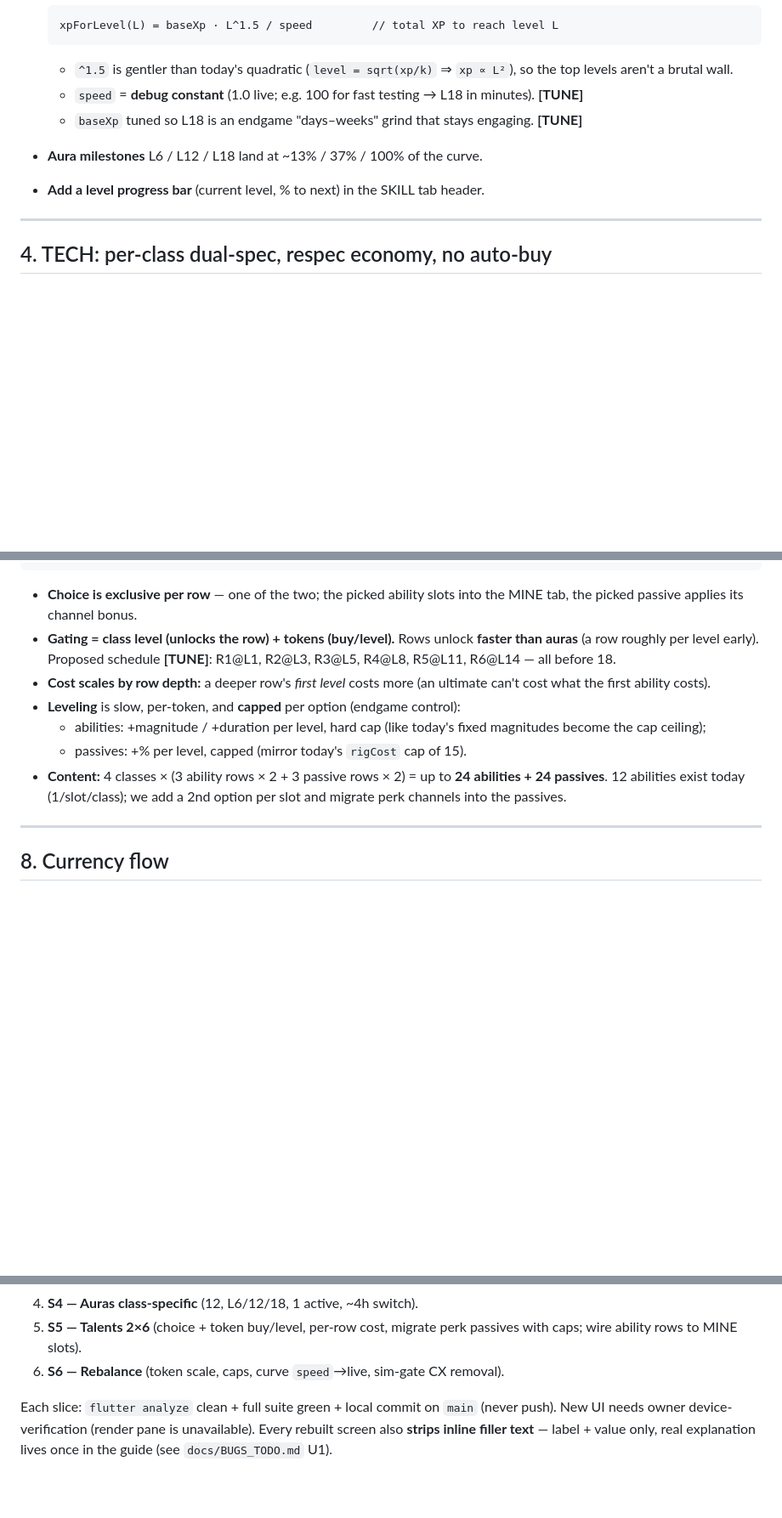
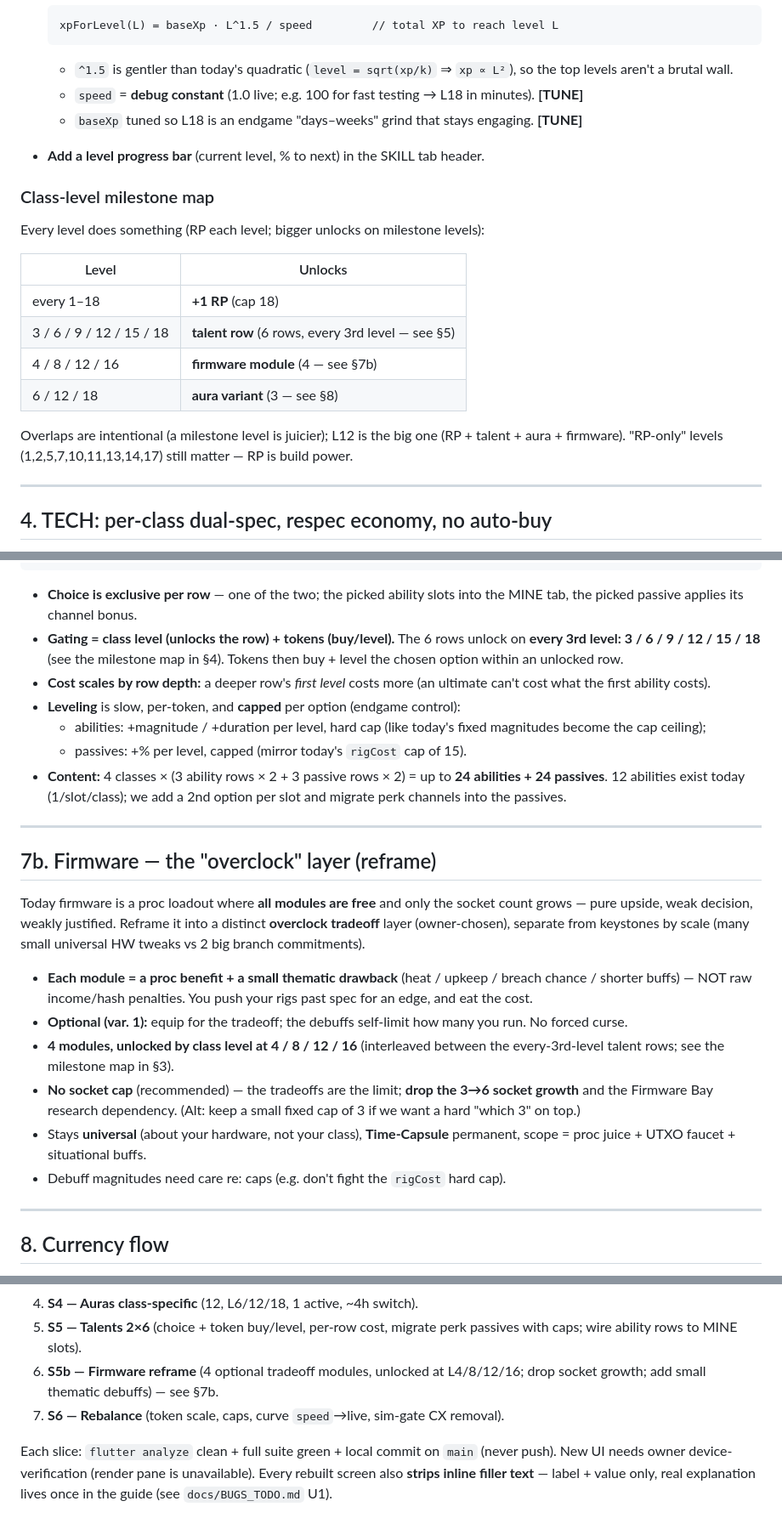
Before and after one commit to ContiHan/crypto-miner-tycoon, a Markdown page: docs/SKILL_TAB_REDESIGN.md, 3 parts joined by grey strips. Shown at 85% size. GitHub-like rendering; blank space fills up the shorter version.

Commit message:
docs(SKILL): firmware reframe (overclock tradeoffs) + class-level milestone map
- Firmware becomes an optional "overclock" tradeoff layer: each module = a proc
  benefit + a small thematic drawback (heat/upkeep/breach/shorter buffs), not raw
  power. 4 modules, unlocked by class level at L4/8/12/16; no socket cap (tradeoffs
  self-limit; drop the 3->6 growth). Distinct from keystones by scale. New §7b + S5b.
- Add the class-level milestone map: +1 RP every level; talent rows every 3rd level
  (3/6/9/12/15/18); firmware at 4/8/12/16; aura variants at 6/12/18. Talent schedule
  updated to every-3rd-level accordingly.

Co-Authored-By: Claude Opus 4.8 <noreply@anthropic.com>

```diff
--- a/docs/SKILL_TAB_REDESIGN.md
+++ b/docs/SKILL_TAB_REDESIGN.md
@@ -130,8 +130,21 @@ rpBudget = min(18, classLevel(activeClass))
     minutes). **[TUNE]**
   - `baseXp` tuned so L18 is an endgame "days–weeks" grind that stays engaging.
     **[TUNE]**
-- **Aura milestones** L6 / L12 / L18 land at ~13% / 37% / 100% of the curve.
 - **Add a level progress bar** (current level, % to next) in the SKILL tab header.
+
+### Class-level milestone map
+Every level does something (RP each level; bigger unlocks on milestone levels):
+
+| Level | Unlocks |
+|---|---|
+| every 1–18 | **+1 RP** (cap 18) |
+| 3 / 6 / 9 / 12 / 15 / 18 | **talent row** (6 rows, every 3rd level — see §5) |
+| 4 / 8 / 12 / 16 | **firmware module** (4 — see §7b) |
+| 6 / 12 / 18 | **aura variant** (3 — see §8) |
+
+Overlaps are intentional (a milestone level is juicier); L12 is the big one
+(RP + talent + aura + firmware). "RP-only" levels (1,2,5,7,10,11,13,14,17) still
+matter — RP is build power.
 
 ---
 
@@ -199,9 +212,9 @@ Row 6  [ ultimate  | ultimate  ]     ← MINE-tab slot: ultimate
 
 - **Choice is exclusive per row** — one of the two; the picked ability slots into
   the MINE tab, the picked passive applies its channel bonus.
-- **Gating = class level (unlocks the row) + tokens (buy/level).** Rows unlock
-  **faster than auras** (a row roughly per level early). Proposed schedule
-  **[TUNE]**: R1@L1, R2@L3, R3@L5, R4@L8, R5@L11, R6@L14 — all before 18.
+- **Gating = class level (unlocks the row) + tokens (buy/level).** The 6 rows
+  unlock on **every 3rd level: 3 / 6 / 9 / 12 / 15 / 18** (see the milestone map in
+  §4). Tokens then buy + level the chosen option within an unlocked row.
 - **Cost scales by row depth:** a deeper row's *first level* costs more (an
   ultimate can't cost what the first ability costs).
 - **Leveling** is slow, per-token, and **capped** per option (endgame control):
@@ -211,6 +224,29 @@ Row 6  [ ultimate  | ultimate  ]     ← MINE-tab slot: ultimate
 - **Content:** 4 classes × (3 ability rows × 2 + 3 passive rows × 2) = up to
   **24 abilities + 24 passives**. 12 abilities exist today (1/slot/class); we add a
   2nd option per slot and migrate perk channels into the passives.
+
+---
+
+## 7b. Firmware — the "overclock" layer (reframe)
+
+Today firmware is a proc loadout where **all modules are free** and only the socket
+count grows — pure upside, weak decision, weakly justified. Reframe it into a
+distinct **overclock tradeoff** layer (owner-chosen), separate from keystones by
+scale (many small universal HW tweaks vs 2 big branch commitments).
+
+- **Each module = a proc benefit + a small thematic drawback** (heat / upkeep /
+  breach chance / shorter buffs) — NOT raw income/hash penalties. You push your
+  rigs past spec for an edge, and eat the cost.
+- **Optional (var. 1):** equip for the tradeoff; the debuffs self-limit how many you
+  run. No forced curse.
+- **4 modules, unlocked by class level at 4 / 8 / 12 / 16** (interleaved between the
+  every-3rd-level talent rows; see the milestone map in §3).
+- **No socket cap** (recommended) — the tradeoffs are the limit; **drop the 3→6
+  socket growth** and the Firmware Bay research dependency. (Alt: keep a small fixed
+  cap of 3 if we want a hard "which 3" on top.)
+- Stays **universal** (about your hardware, not your class), **Time-Capsule**
+  permanent, scope = proc juice + UTXO faucet + situational buffs.
+- Debuff magnitudes need care re: caps (e.g. don't fight the `rigCost` hard cap).
 
 ---
 
@@ -363,7 +399,9 @@ is rebuilt.
 4. **S4 — Auras class-specific** (12, L6/12/18, 1 active, ~4h switch).
 5. **S5 — Talents 2×6** (choice + token buy/level, per-row cost, migrate perk
    passives with caps; wire ability rows to MINE slots).
-6. **S6 — Rebalance** (token scale, caps, curve `speed`→live, sim-gate CX removal).
+6. **S5b — Firmware reframe** (4 optional tradeoff modules, unlocked at L4/8/12/16;
+   drop socket growth; add small thematic debuffs) — see §7b.
+7. **S6 — Rebalance** (token scale, caps, curve `speed`→live, sim-gate CX removal).
 
 Each slice: `flutter analyze` clean + full suite green + local commit on `main`
 (never push). New UI needs owner device-verification (render pane is unavailable).
```
